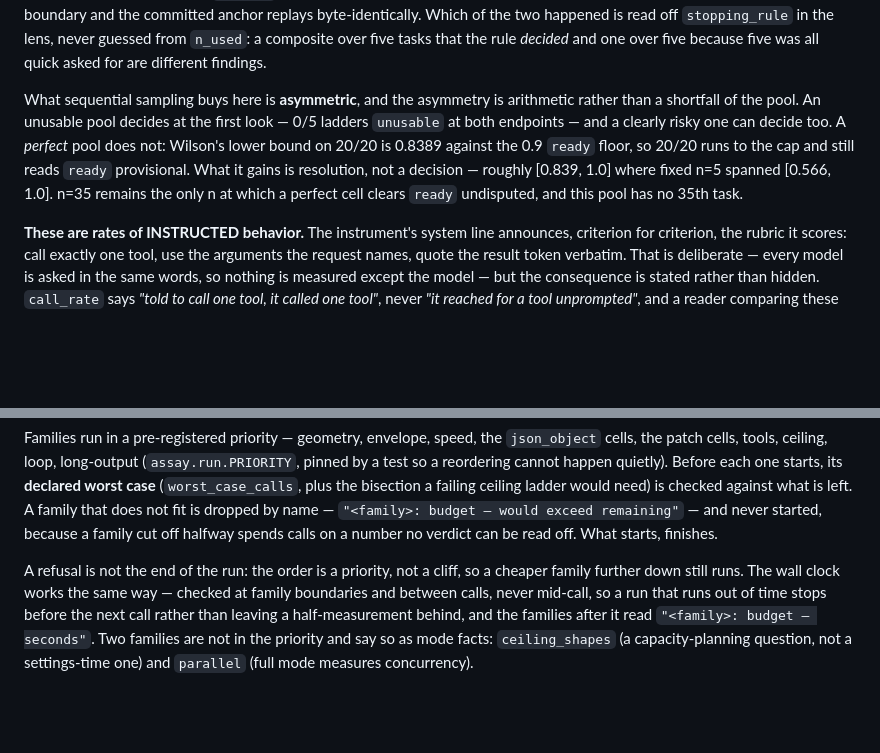
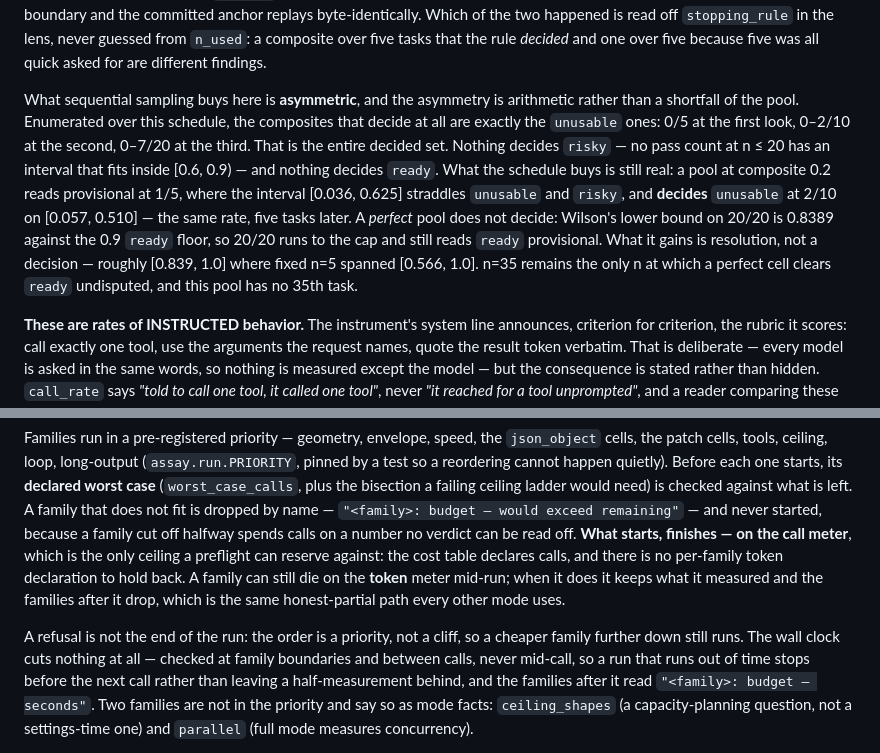
Before and after one commit to bricelancasterwcp-sudo/assay, a Markdown page: README.md, 2 parts joined by grey strips. GitHub-like rendering; blank space fills up the shorter version.

```diff
--- a/README.md
+++ b/README.md
@@ -310,14 +310,21 @@ happened is read off `stopping_rule` in the lens, never guessed from
 over five because five was all quick asked for are different findings.
 
 What sequential sampling buys here is **asymmetric**, and the asymmetry
-is arithmetic rather than a shortfall of the pool. An unusable pool
-decides at the first look — 0/5 ladders `unusable` at both endpoints —
-and a clearly risky one can decide too. A *perfect* pool does not:
-Wilson's lower bound on 20/20 is 0.8389 against the 0.9 `ready` floor,
-so 20/20 runs to the cap and still reads `ready` provisional. What it
-gains is resolution, not a decision — roughly [0.839, 1.0] where fixed
-n=5 spanned [0.566, 1.0]. n=35 remains the only n at which a perfect
-cell clears `ready` undisputed, and this pool has no 35th task.
+is arithmetic rather than a shortfall of the pool. Enumerated over this
+schedule, the composites that decide at all are exactly the `unusable`
+ones: 0/5 at the first look, 0–2/10 at the second, 0–7/20 at the third.
+That is the entire decided set. Nothing decides `risky` — no pass count
+at n ≤ 20 has an interval that fits inside [0.6, 0.9) — and nothing
+decides `ready`. What the schedule buys is still real: a pool at
+composite 0.2 reads provisional at 1/5, where the interval [0.036,
+0.625] straddles `unusable` and `risky`, and **decides** `unusable` at
+2/10 on [0.057, 0.510] — the same rate, five tasks later. A *perfect*
+pool does not decide: Wilson's lower bound on 20/20 is 0.8389 against
+the 0.9 `ready` floor, so 20/20 runs to the cap and still reads `ready`
+provisional. What it gains is resolution, not a decision — roughly
+[0.839, 1.0] where fixed n=5 spanned [0.566, 1.0]. n=35 remains the
+only n at which a perfect cell clears `ready` undisputed, and this pool
+has no 35th task.
 
 **These are rates of INSTRUCTED behavior.** The instrument's system line
 announces, criterion for criterion, the rubric it scores: call exactly
@@ -723,11 +730,17 @@ case** (`worst_case_calls`, plus the bisection a failing ceiling ladder
 would need) is checked against what is left. A family that does not fit
 is dropped by name — `"<family>: budget — would exceed remaining"` —
 and never started, because a family cut off halfway spends calls on a
-number no verdict can be read off. What starts, finishes.
+number no verdict can be read off. **What starts, finishes — on the
+call meter**, which is the only ceiling a preflight can reserve
+against: the cost table declares calls, and there is no per-family
+token declaration to hold back. A family can still die on the **token**
+meter mid-run; when it does it keeps what it measured and the families
+after it drop, which is the same honest-partial path every other mode
+uses.
 
 A refusal is not the end of the run: the order is a priority, not a
-cliff, so a cheaper family further down still runs. The wall clock works
-the same way — checked at family boundaries and between calls, never
+cliff, so a cheaper family further down still runs. The wall clock cuts
+nothing at all — checked at family boundaries and between calls, never
 mid-call, so a run that runs out of time stops before the next call
 rather than leaving a half-measurement behind, and the families after it
 read `"<family>: budget — seconds"`. Two families are not in the
```
Also changed, not shown: CHANGELOG.md (+30 -18 lines).
